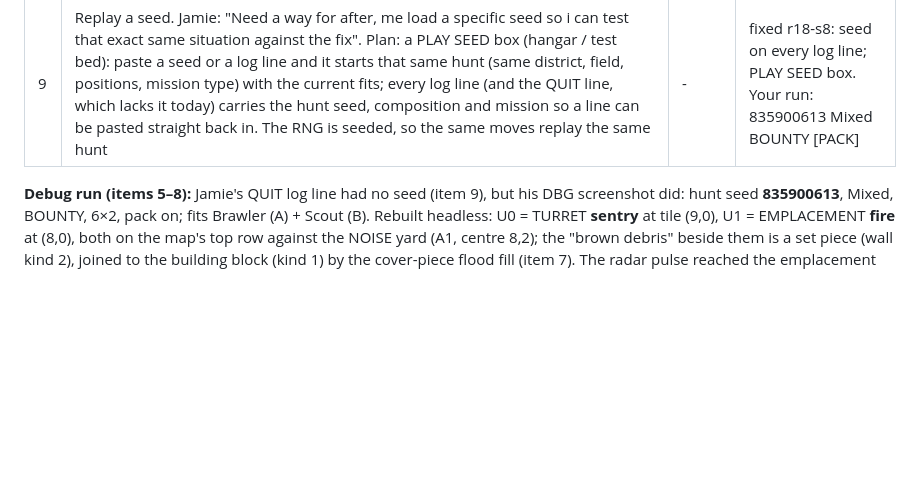
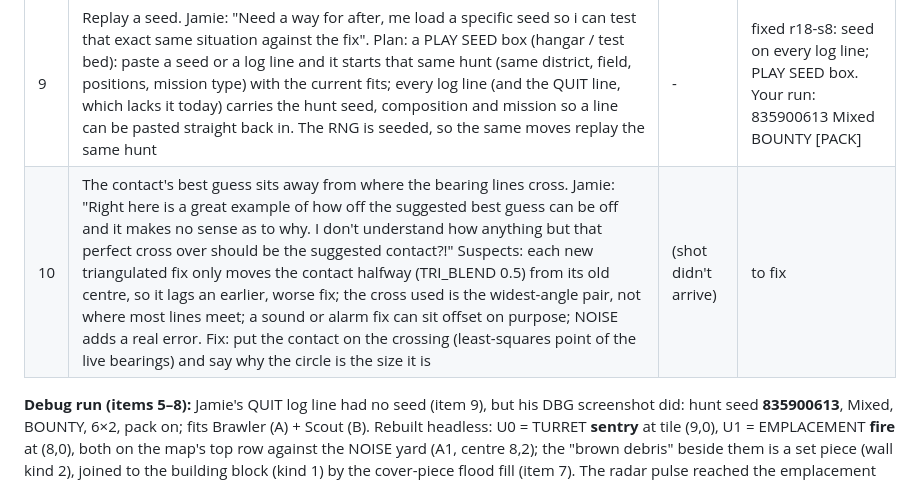
Before and after one commit to FluKanuck/Signal-Lance, a Markdown page: claude/signal-lance-r18-revision-list.md, the part around the change. Rendered like a GitHub page; blank space fills up the shorter version.

Commit message:
R18 fix list: item 10 (best guess off the bearing crossing)
Co-Authored-By: Claude Opus 5.5 (1M context) <noreply@anthropic.com>
Claude-Session: https://claude.ai/code/session_01DU3ZkQdo6zYWAVcG7fJJ45

```diff
--- a/claude/signal-lance-r18-revision-list.md
+++ b/claude/signal-lance-r18-revision-list.md
@@ -16,6 +16,7 @@
 | 7 | Shared-cover rule joins the wrong things. Jamie: "Cover needs tweaking with how it decide what cover is tied to what cover. In this the debris should count for cover, as the grey and brown parts of the terrain are not shared cover, and also, my position in the tile should preclude me from being next to it." Seen: A shooting the turret behind 2 debris tiles got "no cover" because the cover piece flood-filled from the debris into the building block (walls + clutter join as one piece, COVER_ITEM_RADIUS 3), and A stood next to that building. Fix: a piece = joined tiles of the same kind only (walls with walls, debris with debris), and "next to" measured from where the suit actually stands | [1](fixlist/r18-07-1.png) | fixed r18-s8: pieces join one kind only |
 | 8 | Move interrupt fires on contacts you already have. Jamie: "i moved forward and i got a pause contact interruption, i already knew they were there, so the contact should not have triggered as they weren't a new contact". Cause: the R17 rule also stops a move when your eyes land on a known contact that wasn't in sight at the start of the move. Fix: stop only for a contact that wasn't on your picture when the move began (re-check the runner: the interrupt was worth ~9 points of wins in R17) | [1](fixlist/r18-08-1.png) | fixed r18-s8: stops only for new contacts (runner wins 58% → 50%) |
 | 9 | Replay a seed. Jamie: "Need a way for after, me load a specific seed so i can test that exact same situation against the fix". Plan: a PLAY SEED box (hangar / test bed): paste a seed or a log line and it starts that same hunt (same district, field, positions, mission type) with the current fits; every log line (and the QUIT line, which lacks it today) carries the hunt seed, composition and mission so a line can be pasted straight back in. The RNG is seeded, so the same moves replay the same hunt | - | fixed r18-s8: seed on every log line; PLAY SEED box. Your run: 835900613 Mixed BOUNTY [PACK] |
+| 10 | The contact's best guess sits away from where the bearing lines cross. Jamie: "Right here is a great example of how off the suggested best guess can be off and it makes no sense as to why. I don't understand how anything but that perfect cross over should be the suggested contact?!" Suspects: each new triangulated fix only moves the contact halfway (TRI_BLEND 0.5) from its old centre, so it lags an earlier, worse fix; the cross used is the widest-angle pair, not where most lines meet; a sound or alarm fix can sit offset on purpose; NOISE adds a real error. Fix: put the contact on the crossing (least-squares point of the live bearings) and say why the circle is the size it is | (shot didn't arrive) | to fix |
 
 **Debug run (items 5–8):** Jamie's QUIT log line had no seed (item 9), but his DBG screenshot did: hunt seed **835900613**, Mixed, BOUNTY, 6×2, pack on; fits Brawler (A) + Scout (B). Rebuilt headless: U0 = TURRET **sentry** at tile (9,0), U1 = EMPLACEMENT **fire** at (8,0), both on the map's top row against the NOISE yard (A1, centre 8,2); the "brown debris" beside them is a set piece (wall kind 2), joined to the building block (kind 1) by the cover-piece flood fill (item 7). The radar pulse reached the emplacement through those walls (fuzzy, slow to shrink: item 6).
 
```
